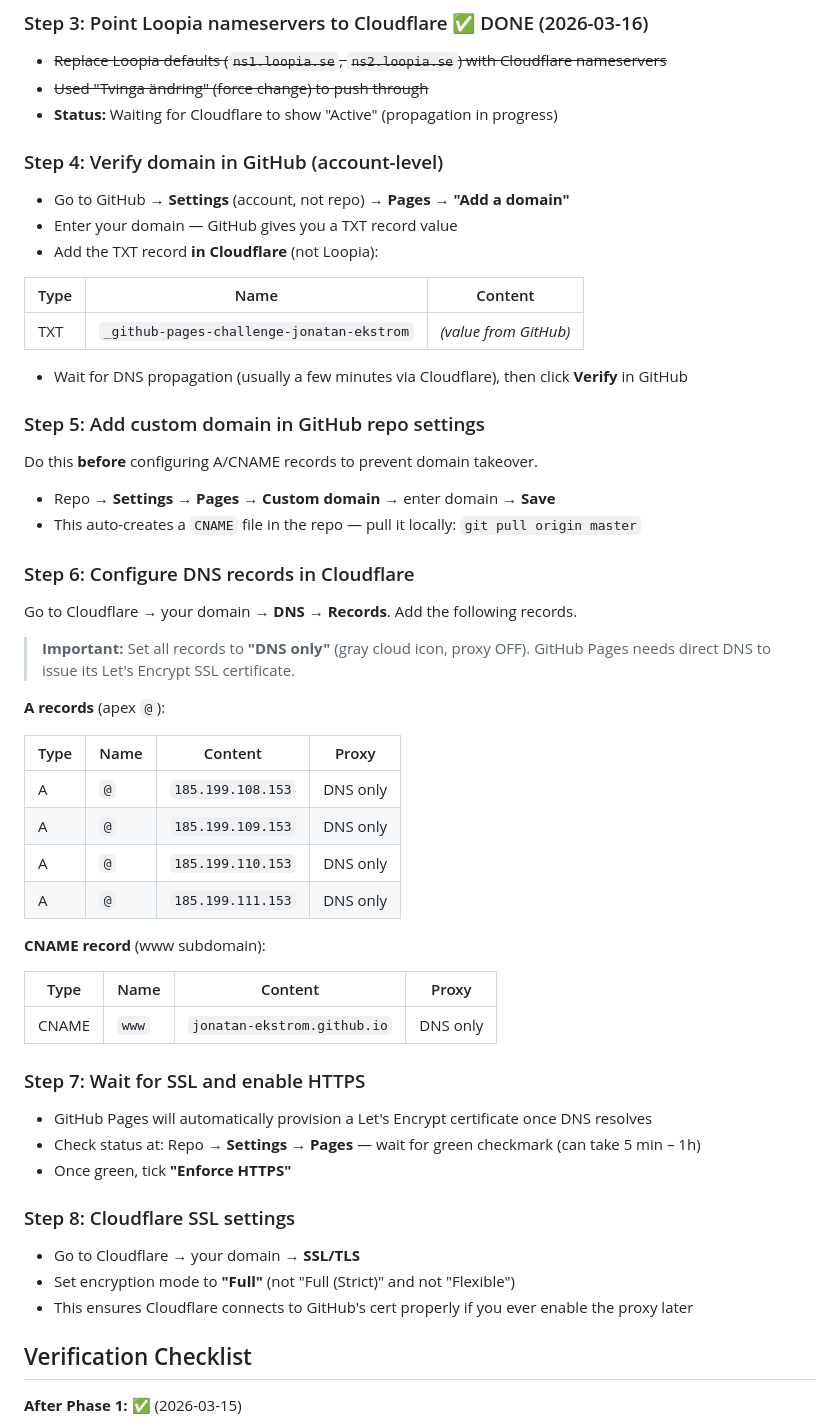
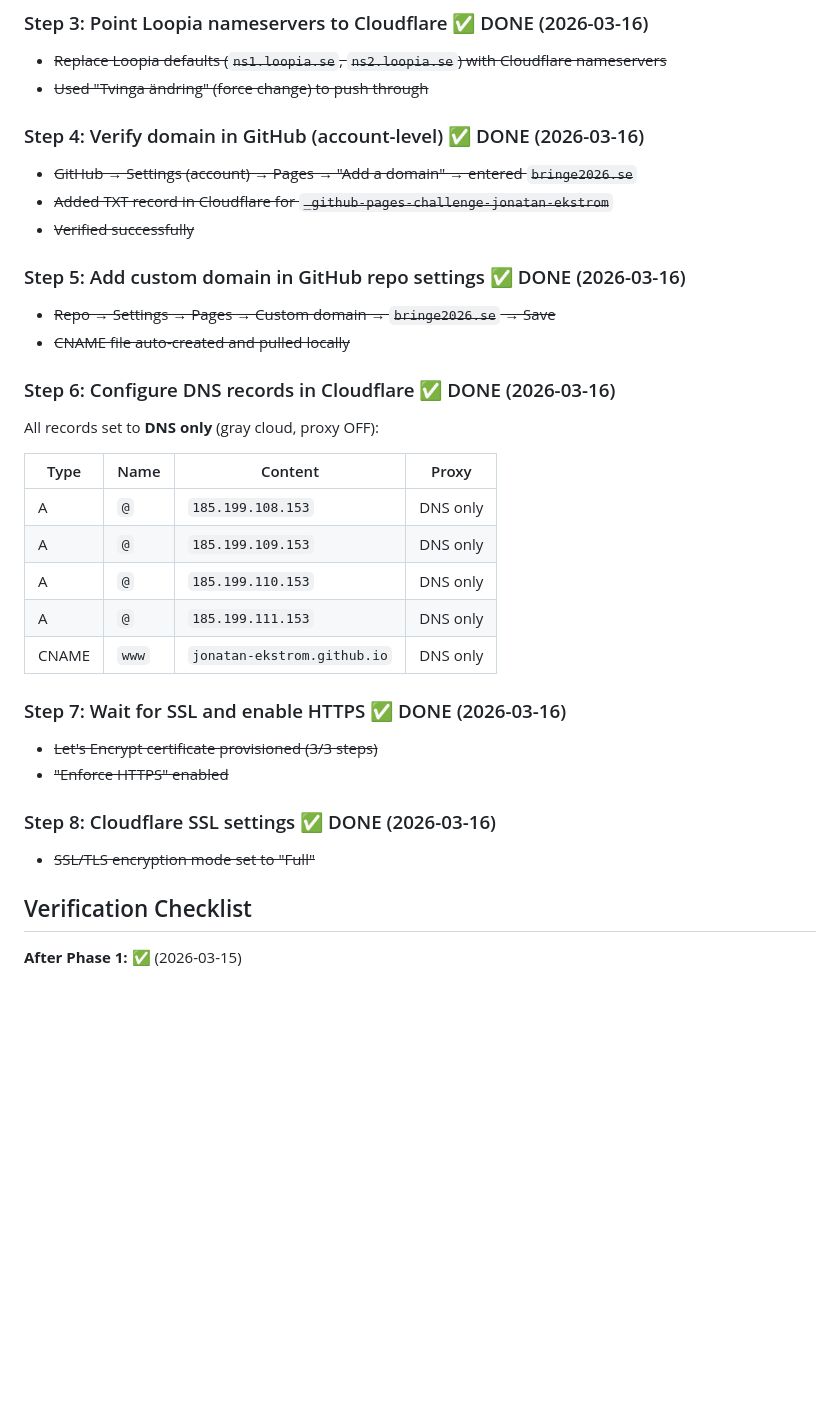
Before and after one commit to jonatan-ekstrom/cajsaswedding, a Markdown page: .claude/rules/deployment.md, the part around one of its changes. GitHub-like rendering; blank space fills up the shorter version.

Commit message:
Mark Phase 2 deployment complete: custom domain bringe2026.se live with HTTPS

```diff
--- a/.claude/rules/deployment.md
+++ b/.claude/rules/deployment.md
@@ -40,34 +40,20 @@ git add -A && git commit -m "Update site" && git push origin master
 
 - ~~Replace Loopia defaults (`ns1.loopia.se`, `ns2.loopia.se`) with Cloudflare nameservers~~
 - ~~Used "Tvinga ändring" (force change) to push through~~
-- **Status:** Waiting for Cloudflare to show "Active" (propagation in progress)
+### Step 4: Verify domain in GitHub (account-level) ✅ DONE (2026-03-16)
 
-### Step 4: Verify domain in GitHub (account-level)
+- ~~GitHub → Settings (account) → Pages → "Add a domain" → entered `bringe2026.se`~~
+- ~~Added TXT record in Cloudflare for `_github-pages-challenge-jonatan-ekstrom`~~
+- ~~Verified successfully~~
 
-- Go to GitHub → **Settings** (account, not repo) → **Pages** → **"Add a domain"**
-- Enter your domain — GitHub gives you a TXT record value
-- Add the TXT record **in Cloudflare** (not Loopia):
+### Step 5: Add custom domain in GitHub repo settings ✅ DONE (2026-03-16)
 
-| Type | Name | Content |
-|------|------|---------|
-| TXT | `_github-pages-challenge-jonatan-ekstrom` | *(value from GitHub)* |
+- ~~Repo → Settings → Pages → Custom domain → `bringe2026.se` → Save~~
+- ~~CNAME file auto-created and pulled locally~~
 
-- Wait for DNS propagation (usually a few minutes via Cloudflare), then click **Verify** in GitHub
+### Step 6: Configure DNS records in Cloudflare ✅ DONE (2026-03-16)
 
-### Step 5: Add custom domain in GitHub repo settings
-
-Do this **before** configuring A/CNAME records to prevent domain takeover.
-
-- Repo → **Settings → Pages → Custom domain** → enter domain → **Save**
-- This auto-creates a `CNAME` file in the repo — pull it locally: `git pull origin master`
-
-### Step 6: Configure DNS records in Cloudflare
-
-Go to Cloudflare → your domain → **DNS → Records**. Add the following records.
-
-> **Important:** Set all records to **"DNS only"** (gray cloud icon, proxy OFF). GitHub Pages needs direct DNS to issue its Let's Encrypt SSL certificate.
-
-**A records** (apex `@`):
+All records set to **DNS only** (gray cloud, proxy OFF):
 
 | Type | Name | Content | Proxy |
 |------|------|---------|-------|
@@ -75,24 +61,16 @@ Go to Cloudflare → your domain → **DNS → Records**. Add the following reco
 | A | `@` | `185.199.109.153` | DNS only |
 | A | `@` | `185.199.110.153` | DNS only |
 | A | `@` | `185.199.111.153` | DNS only |
-
-**CNAME record** (www subdomain):
-
-| Type | Name | Content | Proxy |
-|------|------|---------|-------|
 | CNAME | `www` | `jonatan-ekstrom.github.io` | DNS only |
 
-### Step 7: Wait for SSL and enable HTTPS
+### Step 7: Wait for SSL and enable HTTPS ✅ DONE (2026-03-16)
 
-- GitHub Pages will automatically provision a Let's Encrypt certificate once DNS resolves
-- Check status at: Repo → **Settings → Pages** — wait for green checkmark (can take 5 min – 1h)
-- Once green, tick **"Enforce HTTPS"**
+- ~~Let's Encrypt certificate provisioned (3/3 steps)~~
+- ~~"Enforce HTTPS" enabled~~
 
-### Step 8: Cloudflare SSL settings
+### Step 8: Cloudflare SSL settings ✅ DONE (2026-03-16)
 
-- Go to Cloudflare → your domain → **SSL/TLS**
-- Set encryption mode to **"Full"** (not "Full (Strict)" and not "Flexible")
-- This ensures Cloudflare connects to GitHub's cert properly if you ever enable the proxy later
+- ~~SSL/TLS encryption mode set to "Full"~~
 
 ## Verification Checklist
 
```
Also changed, not shown: other parts of .claude/rules/deployment.md (+11 -11 lines), CLAUDE.md (+1 -1 lines).
